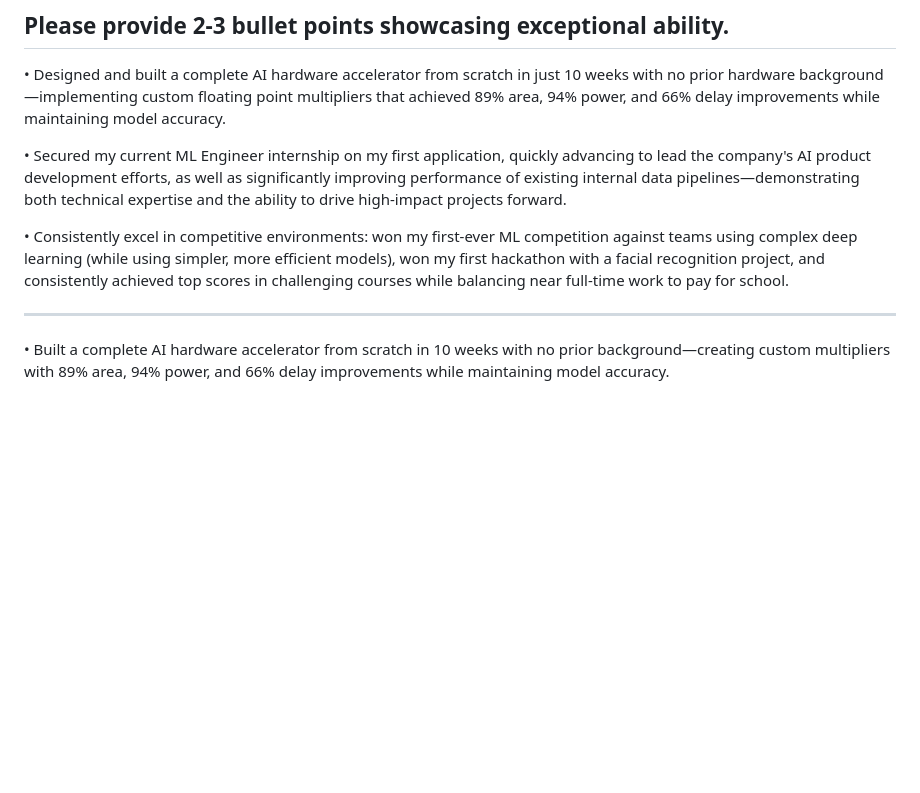
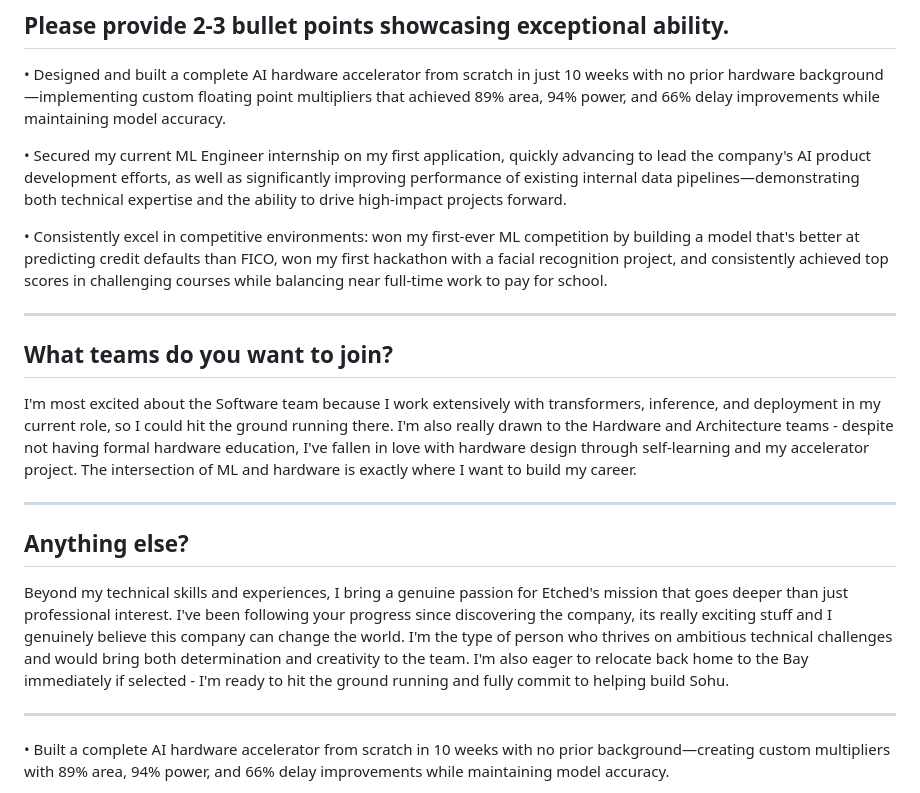
Before and after one commit to ninjakaib/ninjakaib.github.io, a Markdown page: scratchpad.md, the part around the change. GitHub-like rendering; blank space fills up the shorter version.

Commit message:
updated competition achievements and add sections on desired teams and personal motivation for joining

```diff
--- a/scratchpad.md
+++ b/scratchpad.md
@@ -42,7 +42,19 @@ I cannot express how excited I would be to join your team of talented engineers,
 
 • Secured my current ML Engineer internship on my first application, quickly advancing to lead the company's AI product development efforts, as well as significantly improving performance of existing internal data pipelines—demonstrating both technical expertise and the ability to drive high-impact projects forward.
 
-• Consistently excel in competitive environments: won my first-ever ML competition against teams using complex deep learning (while using simpler, more efficient models), won my first hackathon with a facial recognition project, and consistently achieved top scores in challenging courses while balancing near full-time work to pay for school.
+• Consistently excel in competitive environments: won my first-ever ML competition by building a model that's better at predicting credit defaults than FICO, won my first hackathon with a facial recognition project, and consistently achieved top scores in challenging courses while balancing near full-time work to pay for school.
+
+---
+
+## What teams do you want to join?
+
+I'm most excited about the Software team because I work extensively with transformers, inference, and deployment in my current role, so I could hit the ground running there. I'm also really drawn to the Hardware and Architecture teams - despite not having formal hardware education, I've fallen in love with hardware design through self-learning and my accelerator project. The intersection of ML and hardware is exactly where I want to build my career.
+
+---
+
+## Anything else?
+
+Beyond my technical skills and experiences, I bring a genuine passion for Etched's mission that goes deeper than just professional interest. I've been following your progress since discovering the company, its really exciting stuff and I genuinely believe this company can change the world. I'm the type of person who thrives on ambitious technical challenges and would bring both determination and creativity to the team. I'm also eager to relocate back home to the Bay immediately if selected - I'm ready to hit the ground running and fully commit to helping build Sohu.
 
 ---
 
```
